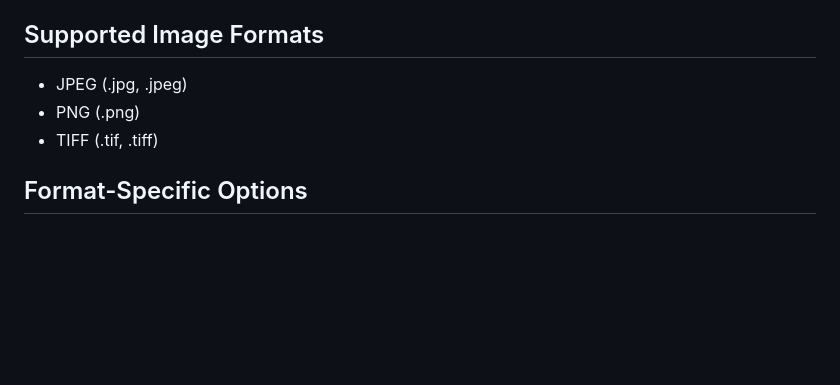
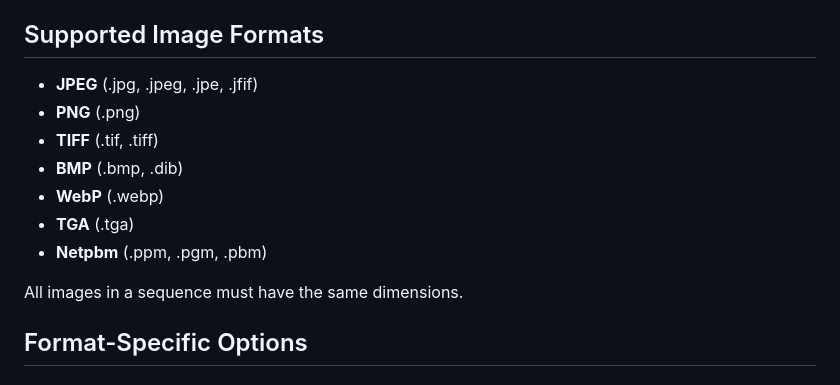
Before and after one commit to repsac/imgstax, a Markdown page: README-CLI.md, the part around the change. GitHub-like rendering; blank space fills up the shorter version.

```diff
--- a/README-CLI.md
+++ b/README-CLI.md
@@ -269,9 +269,15 @@ imgstax traffic_images/ -t 20 -g -s maximum
 
 ## Supported Image Formats
 
-- JPEG (.jpg, .jpeg)
-- PNG (.png)
-- TIFF (.tif, .tiff)
+- **JPEG** (.jpg, .jpeg, .jpe, .jfif)
+- **PNG** (.png)
+- **TIFF** (.tif, .tiff)
+- **BMP** (.bmp, .dib)
+- **WebP** (.webp)
+- **TGA** (.tga)
+- **Netpbm** (.ppm, .pgm, .pbm)
+
+All images in a sequence must have the same dimensions.
 
 ## Format-Specific Options
 
```
Also changed, not shown: README.md (+7 -1 lines), desktop-app/README.md (+2 -0 lines).
